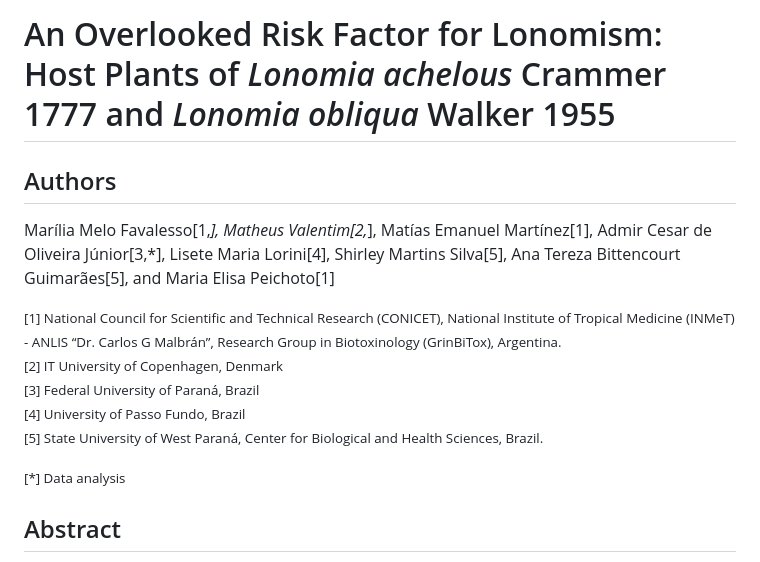
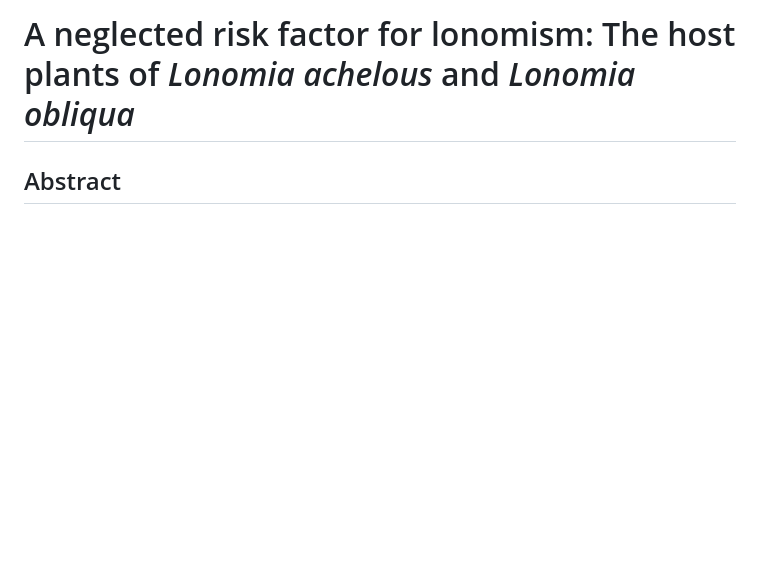
Before and after one commit to mmfava/lonomia-host-plants-2024, a Markdown page: README.md, the part around one of its changes. GitHub-like rendering; blank space fills up the shorter version.

```diff
--- a/README.md
+++ b/README.md
@@ -1,19 +1,5 @@
-# An Overlooked Risk Factor for Lonomism: Host Plants of *Lonomia achelous* Crammer 1777 and *Lonomia obliqua* Walker 1955
+# A neglected risk factor for lonomism: The host plants of *Lonomia achelous* and *Lonomia obliqua*
 
-## Authors
-Marília Melo Favalesso[1,*], Matheus Valentim[2,*], Matías Emanuel Martínez[1], Admir Cesar de Oliveira Júnior[3,*], Lisete Maria Lorini[4], Shirley Martins Silva[5], Ana Tereza Bittencourt Guimarães[5], and Maria Elisa Peichoto[1]
-
-<small>
-
-[1] National Council for Scientific and Technical Research (CONICET), National Institute of Tropical Medicine (INMeT) - ANLIS “Dr. Carlos G Malbrán”, Research Group in Biotoxinology (GrinBiTox), Argentina. <br>
-[2] IT University of Copenhagen, Denmark <br>
-[3] Federal University of Paraná, Brazil <br>
-[4] University of Passo Fundo, Brazil <br>
-[5] State University of West Paraná, Center for Biological and Health Sciences, Brazil.
-
-[*] Data analysis
-
-</small>
 
 ## Abstract
 
```
Also changed, not shown: other parts of README.md (+1 -6 lines).
